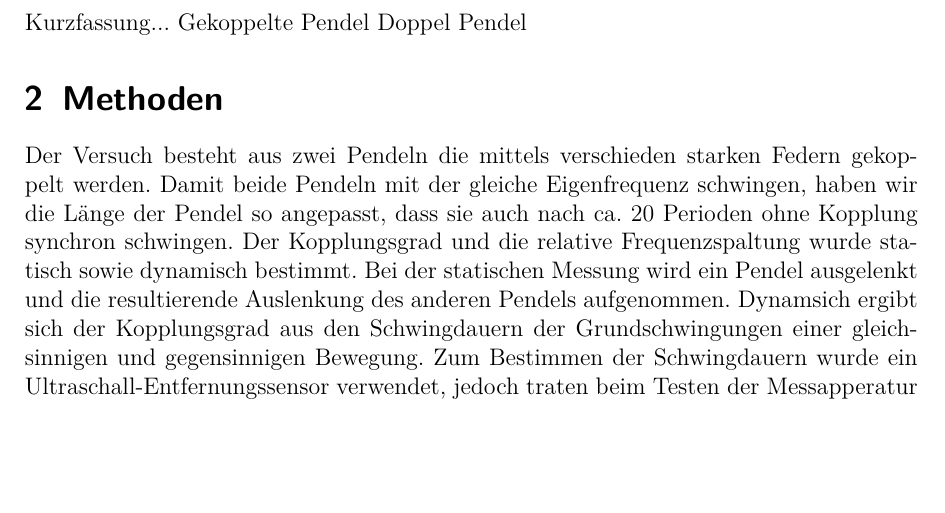
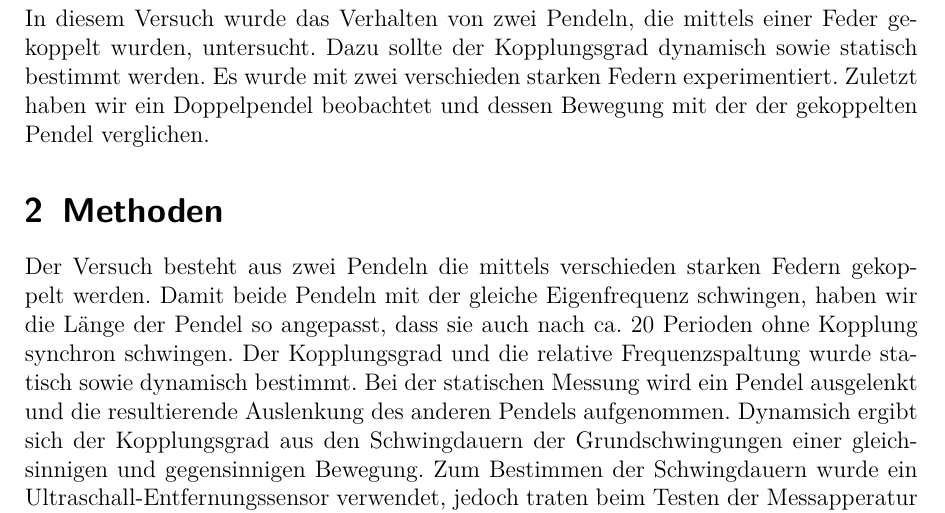
Before and after one commit to APN-Pucky/ExperimentelleUebungen1, a LaTeX document (M2/6Mi_M2_22-11-2017.tex): part of page 3 of 10, cut at the place of the change, the shorter picture padded with empty space. Compiled offline with pdfLaTeX.

Commit message:
M2: Kurzfassungsansatz

```diff
--- a/M2/6Mi_M2_22-11-2017.tex
+++ b/M2/6Mi_M2_22-11-2017.tex
@@ -87,9 +87,9 @@
 
 	\section{Kurzfassung}
 	%TODO machen
-	Kurzfassung...
-	Gekoppelte Pendel
-	Doppel Pendel
+	In diesem Versuch wurde das Verhalten von zwei Pendeln, die mittels einer Feder gekoppelt wurden, untersucht. Dazu sollte der Kopplungsgrad dynamisch sowie statisch bestimmt werden.
+	Es wurde mit zwei verschieden starken Federn experimentiert.
+	Zuletzt haben wir ein Doppelpendel beobachtet und dessen Bewegung mit der der gekoppelten Pendel verglichen.
 
 	\section{Methoden}
 	Der Versuch besteht aus zwei Pendeln die mittels verschieden starken Federn gekoppelt werden. Damit beide Pendeln mit der gleiche Eigenfrequenz schwingen, haben wir die Länge der Pendel so angepasst, dass sie auch nach ca. 20 Perioden ohne Kopplung synchron schwingen. Der Kopplungsgrad und die relative Frequenzspaltung wurde statisch sowie dynamisch bestimmt. Bei der statischen Messung wird ein Pendel ausgelenkt und die resultierende Auslenkung des anderen Pendels aufgenommen. Dynamsich ergibt sich der Kopplungsgrad aus den Schwingdauern der Grundschwingungen einer gleichsinnigen und gegensinnigen Bewegung.	Zum Bestimmen der Schwingdauern wurde ein Ultraschall-Entfernungssensor verwendet, jedoch traten beim Testen der Messapperatur bei Sensorfrequenzen über \SI{50}{Hz} Softwareprobleme auf.
```
